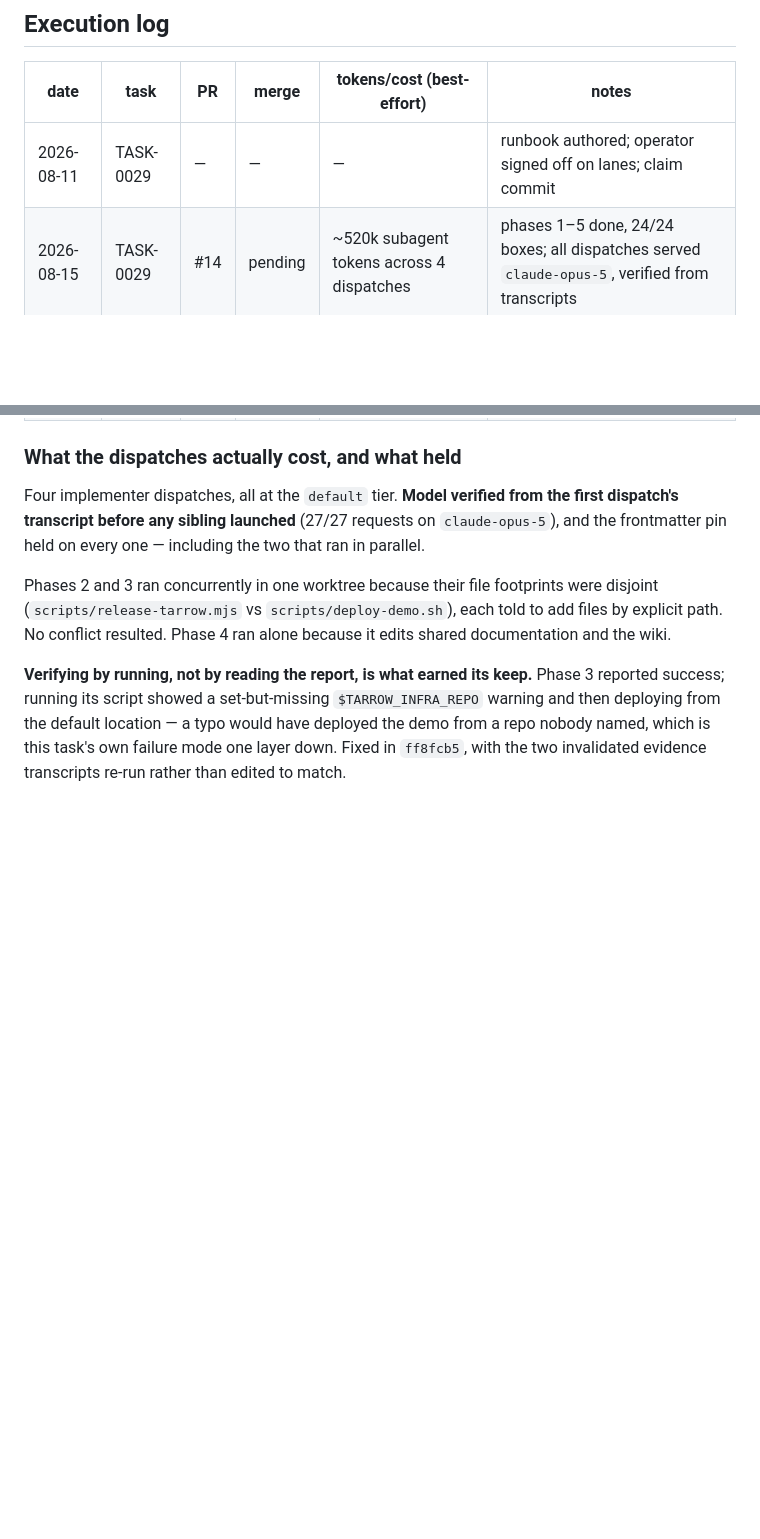
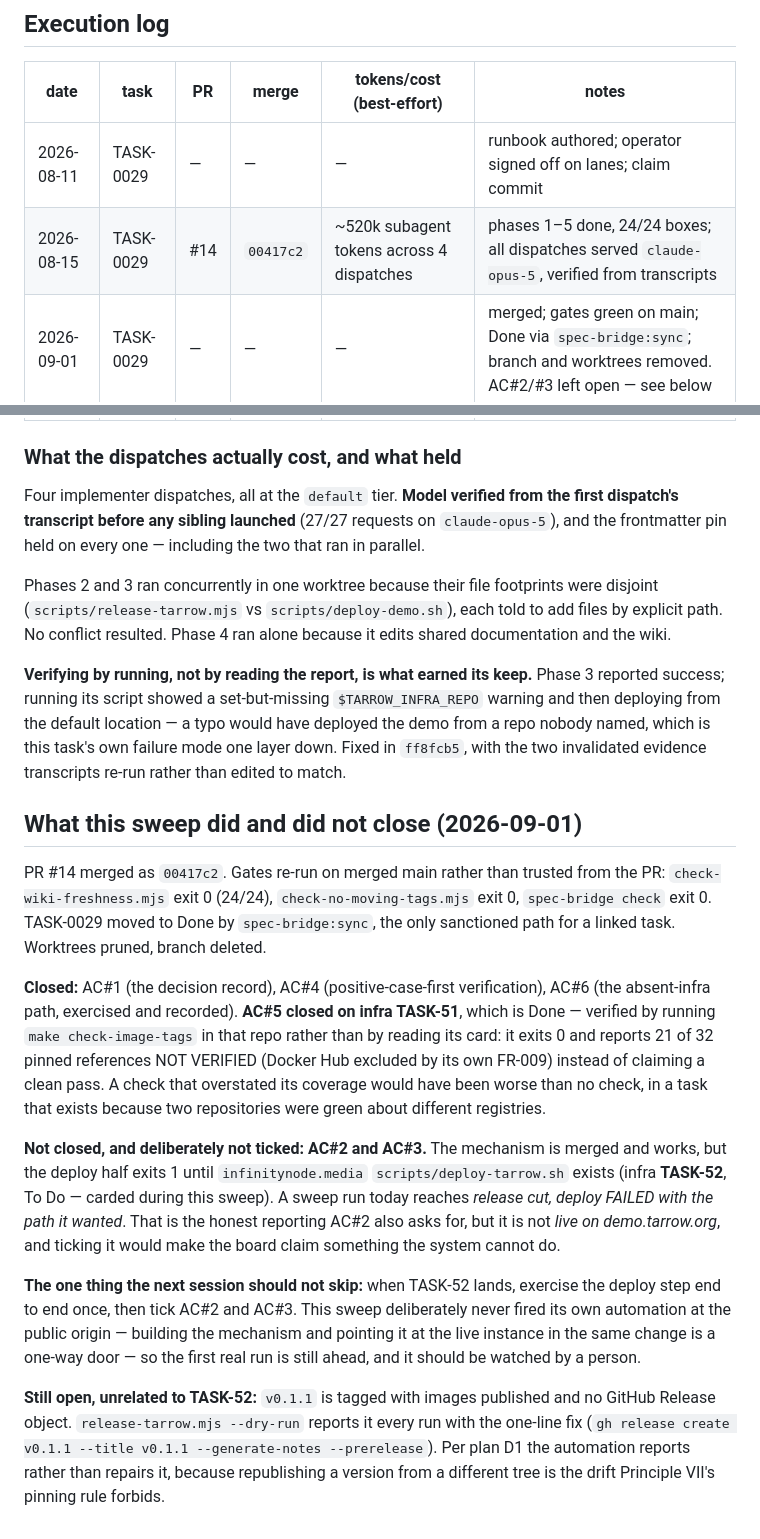
Before and after one commit to tarrowhq/tarrow, a Markdown page: docs/design/task-0029-sweep-ends-live-runbook.md, 2 parts joined by grey strips. Drawn GitHub-style; blank space fills up the shorter version.

Commit message:
runbook: TASK-0029 sweep closed — merged, synced, cleaned
Status flipped to done and the execution log completed with the merge sha, which
is the last item of the sweep's own Output gate.

Records what the sweep did NOT close, because a runbook that rounds up is worse
than one that stops early. AC#2 and AC#3 are unticked: the mechanism is merged
and works, but the deploy half exits 1 until infra TASK-52 provides
scripts/deploy-tarrow.sh. A sweep today reaches "release cut, deploy FAILED with
the path it wanted" -- honest reporting, but not "live on demo.tarrow.org".

AC#5 closed on infra TASK-51, verified by RUNNING make check-image-tags rather
than by reading its card. Worth the paragraph it got: the check reports 21 of 32
pinned references as not verified instead of claiming a clean pass, which is the
right behaviour in a task that exists because two repositories were green about
different registries.

Carries one instruction forward that has no other durable home: when TASK-52
lands, exercise the deploy end to end once and then tick AC#2/#3. This sweep
never fired its own automation at the public origin -- building a path to the
live instance and pointing it there in the same change is a one-way door -- so
the first real run is still ahead and should be watched by a person.

Co-Authored-By: Claude Opus 5 (1M context) <noreply@anthropic.com>

```diff
--- a/docs/design/task-0029-sweep-ends-live-runbook.md
+++ b/docs/design/task-0029-sweep-ends-live-runbook.md
@@ -198,7 +198,8 @@ model from the first dispatch's transcript before launching any sibling dispatch
 | date | task | PR | merge | tokens/cost (best-effort) | notes |
 |------|------|----|-------|---------------------------|-------|
 | 2026-08-11 | TASK-0029 | — | — | — | runbook authored; operator signed off on lanes; claim commit |
-| 2026-08-15 | TASK-0029 | #14 | pending | ~520k subagent tokens across 4 dispatches | phases 1–5 done, 24/24 boxes; all dispatches served `claude-opus-5`, verified from transcripts |
+| 2026-08-15 | TASK-0029 | #14 | `00417c2` | ~520k subagent tokens across 4 dispatches | phases 1–5 done, 24/24 boxes; all dispatches served `claude-opus-5`, verified from transcripts |
+| 2026-09-01 | TASK-0029 | — | — | — | merged; gates green on main; Done via `spec-bridge:sync`; branch and worktrees removed. AC#2/#3 left open — see below |
 
 ### What the dispatches actually cost, and what held
 
@@ -216,3 +217,37 @@ reported success; running its script showed a set-but-missing `$TARROW_INFRA_REP
 then deploying from the default location — a typo would have deployed the demo from a repo
 nobody named, which is this task's own failure mode one layer down. Fixed in `ff8fcb5`, with
 the two invalidated evidence transcripts re-run rather than edited to match.
+
+## What this sweep did and did not close (2026-09-01)
+
+PR #14 merged as `00417c2`. Gates re-run on merged main rather than trusted from the PR:
+`check-wiki-freshness.mjs` exit 0 (24/24), `check-no-moving-tags.mjs` exit 0,
+`spec-bridge check` exit 0. TASK-0029 moved to Done by `spec-bridge:sync`, the only
+sanctioned path for a linked task. Worktrees pruned, branch deleted.
+
+**Closed:** AC#1 (the decision record), AC#4 (positive-case-first verification), AC#6 (the
+absent-infra path, exercised and recorded). **AC#5 closed on infra TASK-51**, which is Done —
+verified by running `make check-image-tags` in that repo rather than by reading its card: it
+exits 0 and reports 21 of 32 pinned references NOT VERIFIED (Docker Hub excluded by its own
+FR-009) instead of claiming a clean pass. A check that overstated its coverage would have been
+worse than no check, in a task that exists because two repositories were green about different
+registries.
+
+**Not closed, and deliberately not ticked: AC#2 and AC#3.** The mechanism is merged and works,
+but the deploy half exits 1 until `infinitynode.media` `scripts/deploy-tarrow.sh` exists
+(infra **TASK-52**, To Do — carded during this sweep). A sweep run today reaches *release cut,
+deploy FAILED with the path it wanted*. That is the honest reporting AC#2 also asks for, but it
+is not *live on demo.tarrow.org*, and ticking it would make the board claim something the
+system cannot do.
+
+**The one thing the next session should not skip:** when TASK-52 lands, exercise the deploy
+step end to end once, then tick AC#2 and AC#3. This sweep deliberately never fired its own
+automation at the public origin — building the mechanism and pointing it at the live instance
+in the same change is a one-way door — so the first real run is still ahead, and it should be
+watched by a person.
+
+**Still open, unrelated to TASK-52:** `v0.1.1` is tagged with images published and no GitHub
+Release object. `release-tarrow.mjs --dry-run` reports it every run with the one-line fix
+(`gh release create v0.1.1 --title v0.1.1 --generate-notes --prerelease`). Per plan D1 the
+automation reports rather than repairs it, because republishing a version from a different
+tree is the drift Principle VII's pinning rule forbids.
```
Also changed, not shown: other parts of docs/design/task-0029-sweep-ends-live-runbook.md (+1 -1 lines).
